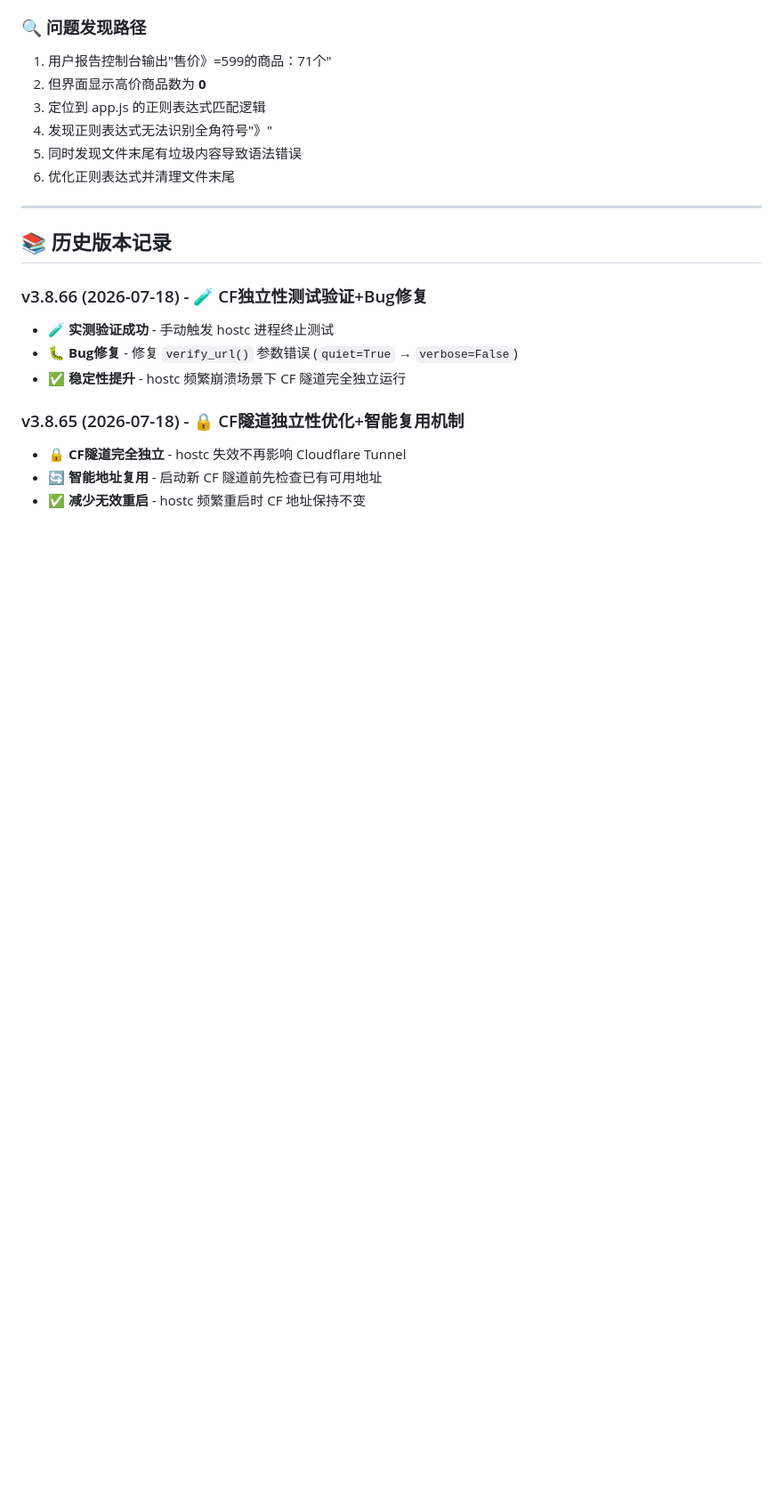
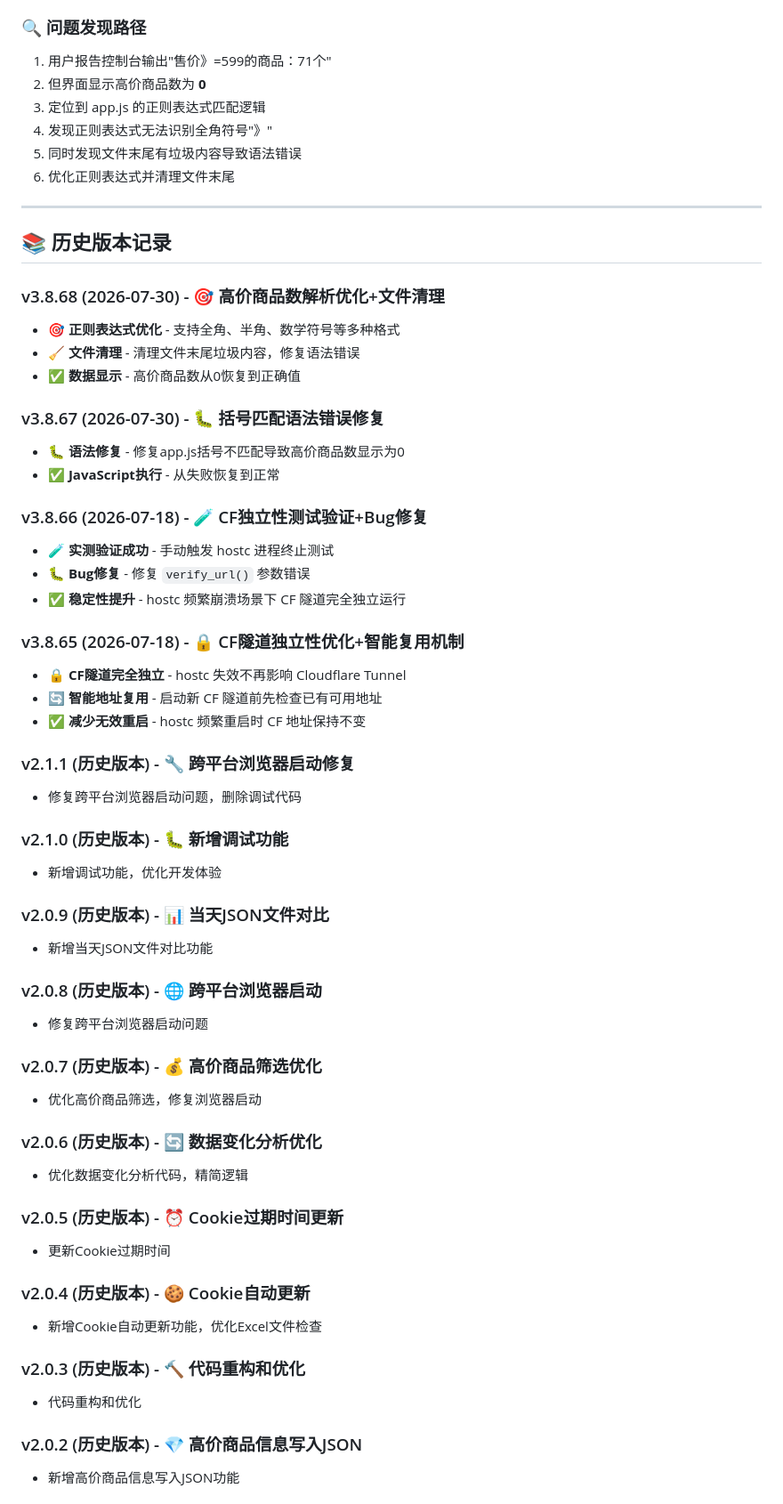
Before and after one commit to RichelYu1998/xy_ws, a Markdown page: README.md, the part around one of its changes. Shown at 89% size. Rendered like a GitHub page; blank space fills up the shorter version.

```diff
--- a/README.md
+++ b/README.md
@@ -79,12 +79,52 @@ if (line.includes('售价') && (line.includes('599') || line.includes('≥599'))
 
 ## 📚 历史版本记录
 
+### v3.8.68 (2026-07-30) - 🎯 高价商品数解析优化+文件清理
+- **🎯 正则表达式优化** - 支持全角、半角、数学符号等多种格式
+- **🧹 文件清理** - 清理文件末尾垃圾内容，修复语法错误
+- **✅ 数据显示** - 高价商品数从0恢复到正确值
+
+### v3.8.67 (2026-07-30) - 🐛 括号匹配语法错误修复
+- **🐛 语法修复** - 修复app.js括号不匹配导致高价商品数显示为0
+- **✅ JavaScript执行** - 从失败恢复到正常
+
 ### v3.8.66 (2026-07-18) - 🧪 CF独立性测试验证+Bug修复
 - **🧪 实测验证成功** - 手动触发 hostc 进程终止测试
-- **🐛 Bug修复** - 修复 `verify_url()` 参数错误 (`quiet=True` → `verbose=False`)
+- **🐛 Bug修复** - 修复 `verify_url()` 参数错误
 - **✅ 稳定性提升** - hostc 频繁崩溃场景下 CF 隧道完全独立运行
 
 ### v3.8.65 (2026-07-18) - 🔒 CF隧道独立性优化+智能复用机制
 - **🔒 CF隧道完全独立** - hostc 失效不再影响 Cloudflare Tunnel
 - **🔄 智能地址复用** - 启动新 CF 隧道前先检查已有可用地址
 - **✅ 减少无效重启** - hostc 频繁重启时 CF 地址保持不变
+
+### v2.1.1 (历史版本) - 🔧 跨平台浏览器启动修复
+- 修复跨平台浏览器启动问题，删除调试代码
+
+### v2.1.0 (历史版本) - 🐛 新增调试功能
+- 新增调试功能，优化开发体验
+
+### v2.0.9 (历史版本) - 📊 当天JSON文件对比
+- 新增当天JSON文件对比功能
+
+### v2.0.8 (历史版本) - 🌐 跨平台浏览器启动
+- 修复跨平台浏览器启动问题
+
+### v2.0.7 (历史版本) - 💰 高价商品筛选优化
+- 优化高价商品筛选，修复浏览器启动
+
+### v2.0.6 (历史版本) - 🔄 数据变化分析优化
+- 优化数据变化分析代码，精简逻辑
+
+### v2.0.5 (历史版本) - ⏰ Cookie过期时间更新
+- 更新Cookie过期时间
+
+### v2.0.4 (历史版本) - 🍪 Cookie自动更新
+- 新增Cookie自动更新功能，优化Excel文件检查
+
+### v2.0.3 (历史版本) - 🔨 代码重构和优化
+- 代码重构和优化
+
+### v2.0.2 (历史版本) - 💎 高价商品信息写入JSON
+- 新增高价商品信息写入JSON功能
+
```
Also changed, not shown: other parts of README.md (+90 -0 lines), skill.md (+66 -0 lines).
